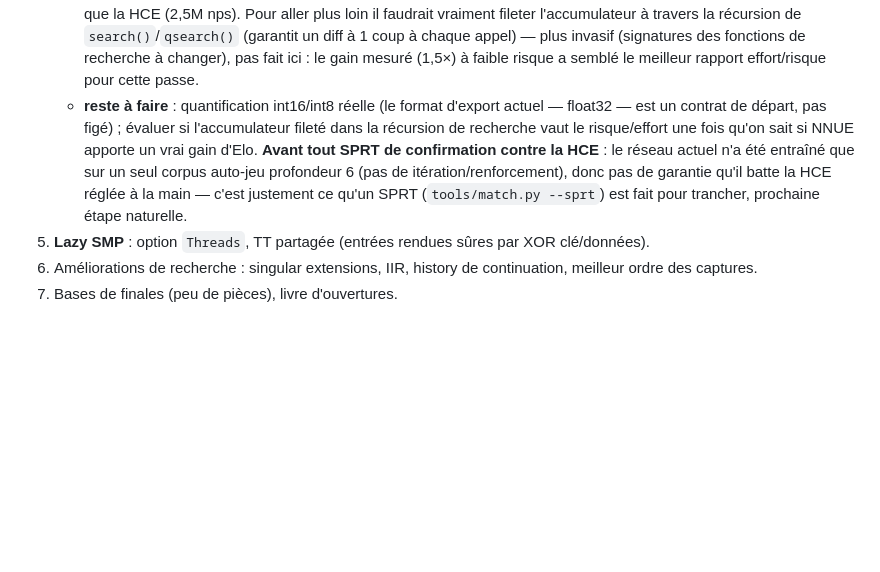
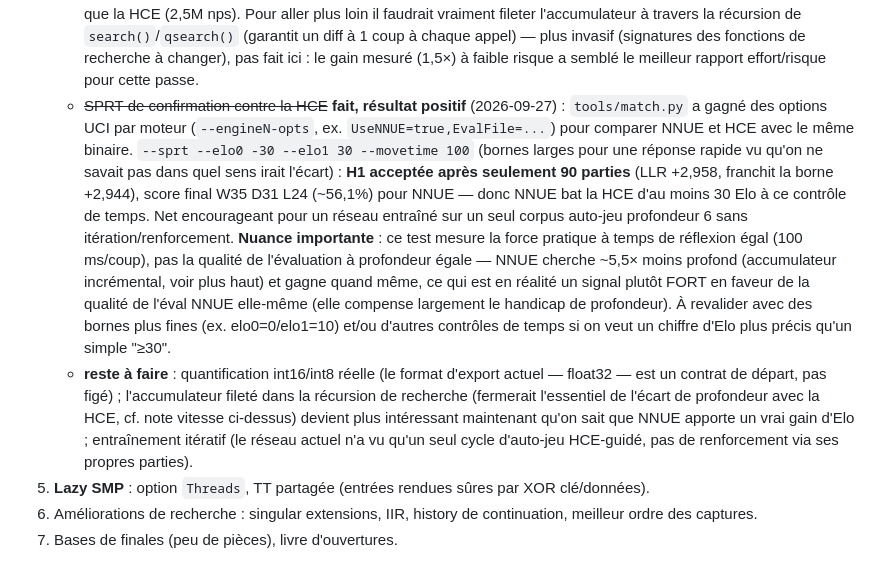
Before and after one commit to an-do-ni-ai-na/fanorona, a Markdown page: CLAUDE.md, the part around the change. GitHub-like rendering; blank space fills up the shorter version.

Commit message:
Documente le résultat du SPRT NNUE vs HCE : H1 acceptée en 90 parties
tools/match.py --sprt --elo0 -30 --elo1 30 --movetime 100,
engine1=NNUE (UseNNUE=true) vs engine2=HCE, même binaire fanorona.
LLR +2.958 (borne +2.944), score W35 D31 L24 (~56.1%) pour NNUE.

Co-Authored-By: Claude Sonnet 5 <noreply@anthropic.com>
Claude-Session: https://claude.ai/code/session_016azCbhsBTyd7v7KFgsnmem

```diff
--- a/CLAUDE.md
+++ b/CLAUDE.md
@@ -149,12 +149,24 @@ g++ -g -O0 -std=c++17 -Isrc -fsanitize=address,undefined src/{bitboard,position,
      l'accumulateur à travers la récursion de `search()`/`qsearch()` (garantit un diff à 1 coup à chaque
      appel) — plus invasif (signatures des fonctions de recherche à changer), pas fait ici : le gain
      mesuré (1,5×) à faible risque a semblé le meilleur rapport effort/risque pour cette passe.
+   - ~~SPRT de confirmation contre la HCE~~ **fait, résultat positif** (2026-09-27) : `tools/match.py` a
+     gagné des options UCI par moteur (`--engineN-opts`, ex. `UseNNUE=true,EvalFile=...`) pour comparer NNUE
+     et HCE avec le même binaire. `--sprt --elo0 -30 --elo1 30 --movetime 100` (bornes larges pour une
+     réponse rapide vu qu'on ne savait pas dans quel sens irait l'écart) : **H1 acceptée après seulement 90
+     parties** (LLR +2,958, franchit la borne +2,944), score final W35 D31 L24 (~56,1%) pour NNUE — donc
+     NNUE bat la HCE d'au moins 30 Elo à ce contrôle de temps. Net encourageant pour un réseau entraîné sur
+     un seul corpus auto-jeu profondeur 6 sans itération/renforcement.
+     **Nuance importante** : ce test mesure la force pratique à temps de réflexion égal (100 ms/coup), pas la
+     qualité de l'évaluation à profondeur égale — NNUE cherche ~5,5× moins profond (accumulateur incrémental,
+     voir plus haut) et gagne quand même, ce qui est en réalité un signal plutôt FORT en faveur de la qualité
+     de l'éval NNUE elle-même (elle compense largement le handicap de profondeur). À revalider avec des
+     bornes plus fines (ex. elo0=0/elo1=10) et/ou d'autres contrôles de temps si on veut un chiffre d'Elo
+     plus précis qu'un simple "≥30".
    - **reste à faire** : quantification int16/int8 réelle (le format d'export actuel — float32 — est un
-     contrat de départ, pas figé) ; évaluer si l'accumulateur fileté dans la récursion de recherche vaut le
-     risque/effort une fois qu'on sait si NNUE apporte un vrai gain d'Elo. **Avant tout SPRT de confirmation
-     contre la HCE** : le réseau actuel n'a été entraîné que sur un seul corpus auto-jeu profondeur 6 (pas de
-     itération/renforcement), donc pas de garantie qu'il batte la HCE réglée à la main — c'est justement ce
-     qu'un SPRT (`tools/match.py --sprt`) est fait pour trancher, prochaine étape naturelle.
+     contrat de départ, pas figé) ; l'accumulateur fileté dans la récursion de recherche (fermerait
+     l'essentiel de l'écart de profondeur avec la HCE, cf. note vitesse ci-dessus) devient plus intéressant
+     maintenant qu'on sait que NNUE apporte un vrai gain d'Elo ; entraînement itératif (le réseau actuel n'a
+     vu qu'un seul cycle d'auto-jeu HCE-guidé, pas de renforcement via ses propres parties).
 5. **Lazy SMP** : option `Threads`, TT partagée (entrées rendues sûres par XOR clé/données).
 6. Améliorations de recherche : singular extensions, IIR, history de continuation, meilleur ordre des captures.
 7. Bases de finales (peu de pièces), livre d'ouvertures.
```
